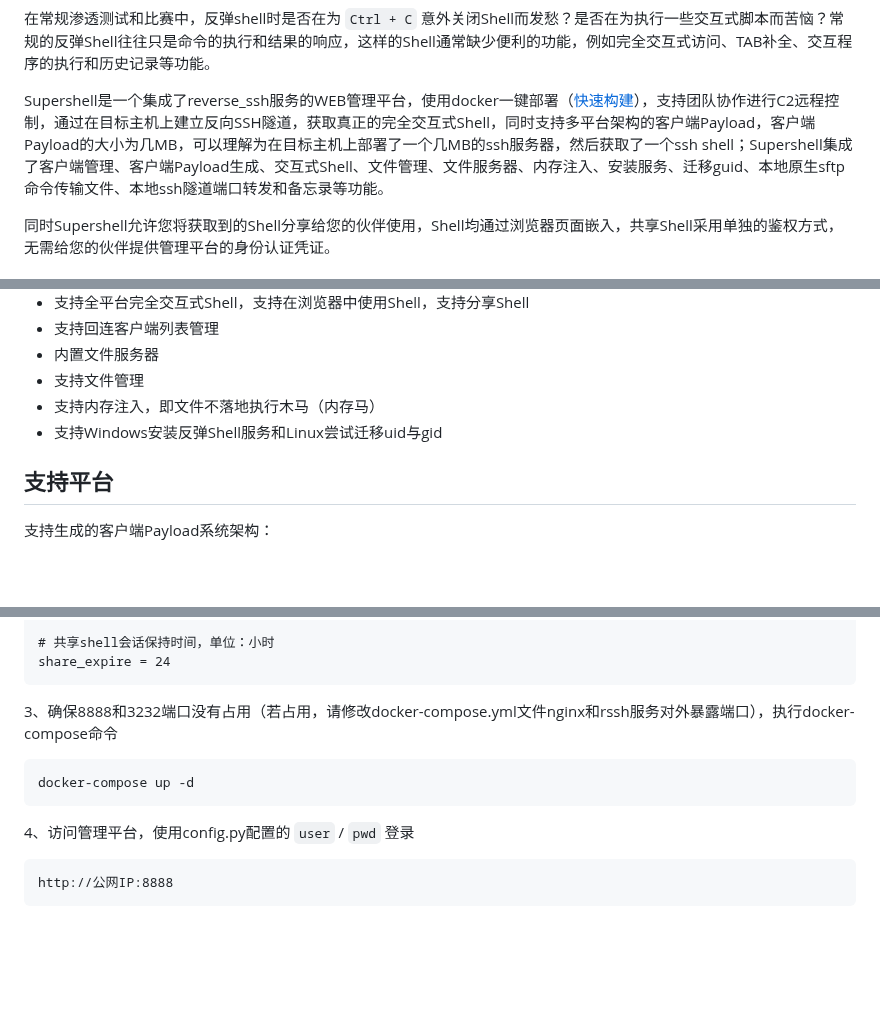
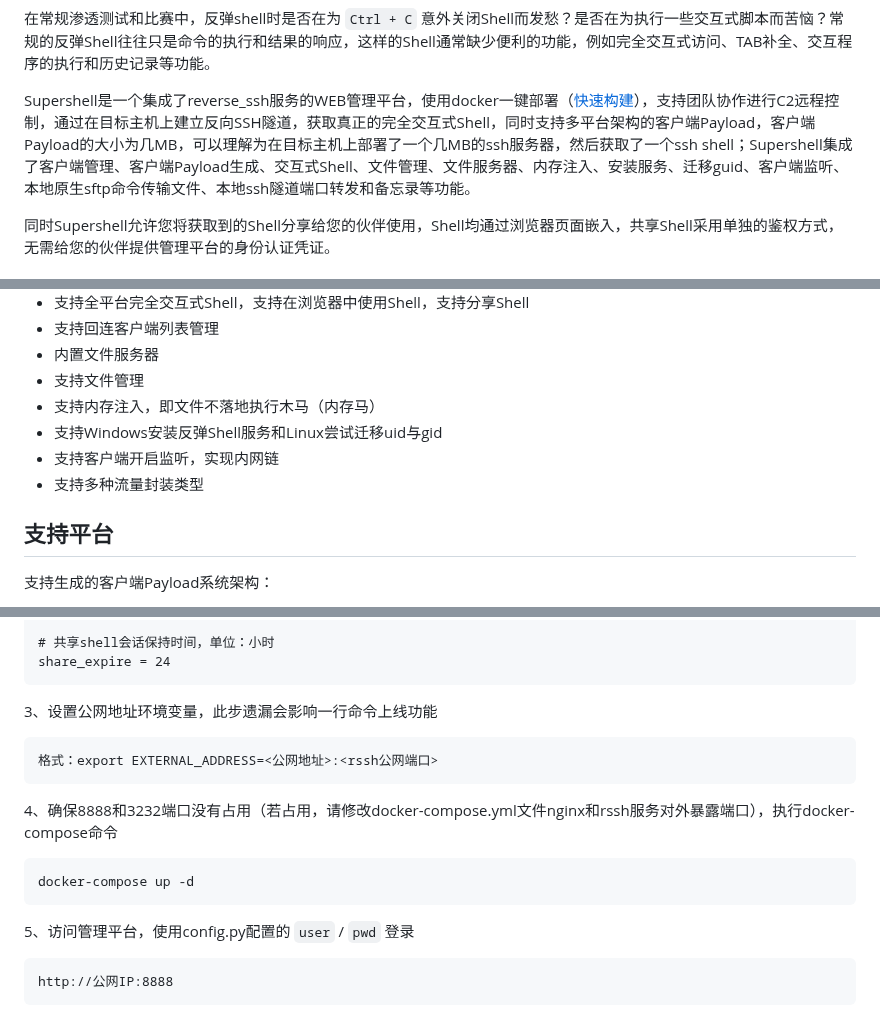
Before and after one commit to tdragon6/Supershell, a Markdown page: README.md, 3 parts joined by grey strips. GitHub-like rendering; blank space fills up the shorter version.

````diff
--- a/README.md
+++ b/README.md
@@ -34,7 +34,7 @@
 
 在常规渗透测试和比赛中，反弹shell时是否在为 `Ctrl + C` 意外关闭Shell而发愁？是否在为执行一些交互式脚本而苦恼？常规的反弹Shell往往只是命令的执行和结果的响应，这样的Shell通常缺少便利的功能，例如完全交互式访问、TAB补全、交互程序的执行和历史记录等功能。
 
-Supershell是一个集成了reverse_ssh服务的WEB管理平台，使用docker一键部署（[快速构建](#快速构建)），支持团队协作进行C2远程控制，通过在目标主机上建立反向SSH隧道，获取真正的完全交互式Shell，同时支持多平台架构的客户端Payload，客户端Payload的大小为几MB，可以理解为在目标主机上部署了一个几MB的ssh服务器，然后获取了一个ssh shell；Supershell集成了客户端管理、客户端Payload生成、交互式Shell、文件管理、文件服务器、内存注入、安装服务、迁移guid、本地原生sftp命令传输文件、本地ssh隧道端口转发和备忘录等功能。
+Supershell是一个集成了reverse_ssh服务的WEB管理平台，使用docker一键部署（[快速构建](#快速构建)），支持团队协作进行C2远程控制，通过在目标主机上建立反向SSH隧道，获取真正的完全交互式Shell，同时支持多平台架构的客户端Payload，客户端Payload的大小为几MB，可以理解为在目标主机上部署了一个几MB的ssh服务器，然后获取了一个ssh shell；Supershell集成了客户端管理、客户端Payload生成、交互式Shell、文件管理、文件服务器、内存注入、安装服务、迁移guid、客户端监听、本地原生sftp命令传输文件、本地ssh隧道端口转发和备忘录等功能。
 
 同时Supershell允许您将获取到的Shell分享给您的伙伴使用，Shell均通过浏览器页面嵌入，共享Shell采用单独的鉴权方式，无需给您的伙伴提供管理平台的身份认证凭证。
 
@@ -49,6 +49,8 @@ Supershell是一个集成了reverse_ssh服务的WEB管理平台，使用docker
 * 支持文件管理
 * 支持内存注入，即文件不落地执行木马（内存马）
 * 支持Windows安装反弹Shell服务和Linux尝试迁移uid与gid
+* 支持客户端开启监听，实现内网链
+* 支持多种流量封装类型
 
 ## 支持平台
 
@@ -118,13 +120,19 @@ share_pwd = 'b7671f125bb2ed21d0476a00cfaa9ed6' # 明文密码 tdragon6 的md5
 share_expire = 24
 ```
 
-3、确保8888和3232端口没有占用（若占用，请修改docker-compose.yml文件nginx和rssh服务对外暴露端口），执行docker-compose命令
+3、设置公网地址环境变量，此步遗漏会影响一行命令上线功能
+
+```
+格式：export EXTERNAL_ADDRESS=<公网地址>:<rssh公网端口>
+```
+
+4、确保8888和3232端口没有占用（若占用，请修改docker-compose.yml文件nginx和rssh服务对外暴露端口），执行docker-compose命令
 
 ```
 docker-compose up -d
 ```
 
-4、访问管理平台，使用config.py配置的 `user` / `pwd` 登录
+5、访问管理平台，使用config.py配置的 `user` / `pwd` 登录
 
 ```
 http://公网IP:8888
````
Also changed, not shown: other parts of README.md (+10 -17 lines).
